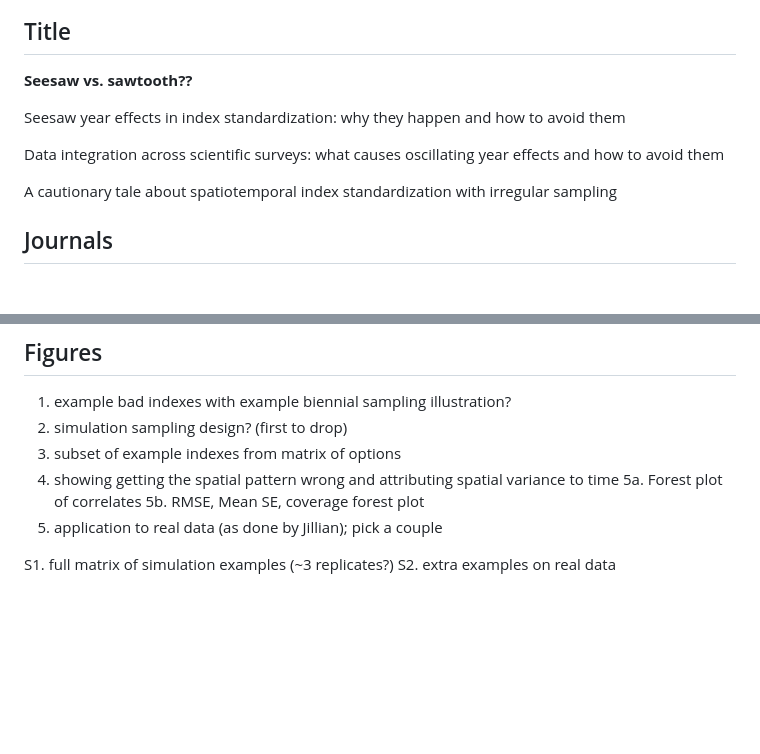
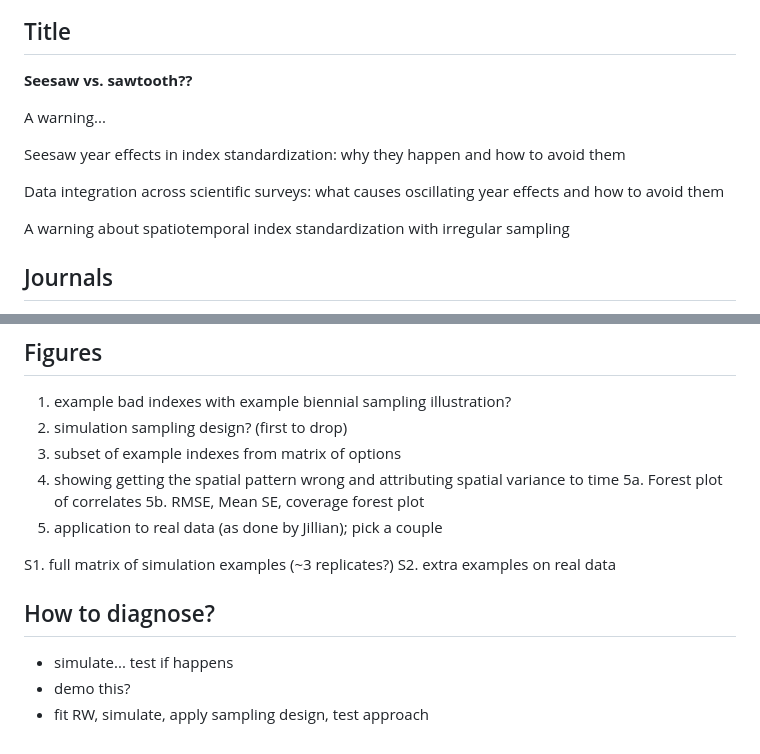
Before and after one commit to pbs-assess/seesaw, a Markdown page: notes.md, 2 parts joined by grey strips. GitHub-like rendering; blank space fills up the shorter version.

```diff
--- a/notes.md
+++ b/notes.md
@@ -4,11 +4,13 @@
 
 **Seesaw vs. sawtooth??**
 
+A warning...
+
 Seesaw year effects in index standardization: why they happen and how to avoid them
 
 Data integration across scientific surveys: what causes oscillating year effects and how to avoid them
 
-A cautionary tale about spatiotemporal index standardization with irregular sampling
+A warning about spatiotemporal index standardization with irregular sampling
 
 ## Journals
 
@@ -96,3 +98,9 @@ S1. Examples of where this happens worldwide
 
 S1. full matrix of simulation examples (~3 replicates?)
 S2. extra examples on real data
+
+## How to diagnose?
+
+- simulate... test if happens
+- demo this?
+- fit RW, simulate, apply sampling design, test approach
```
